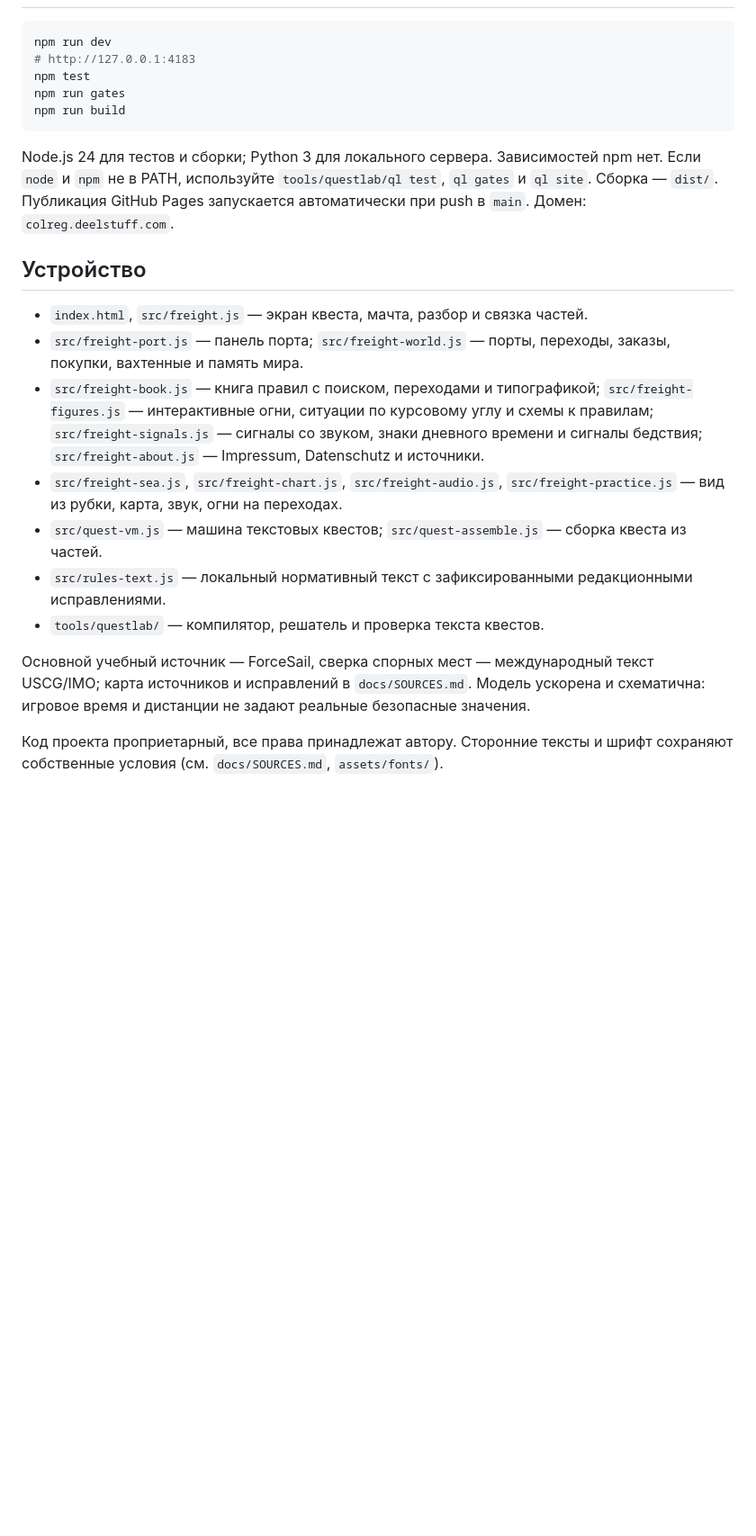
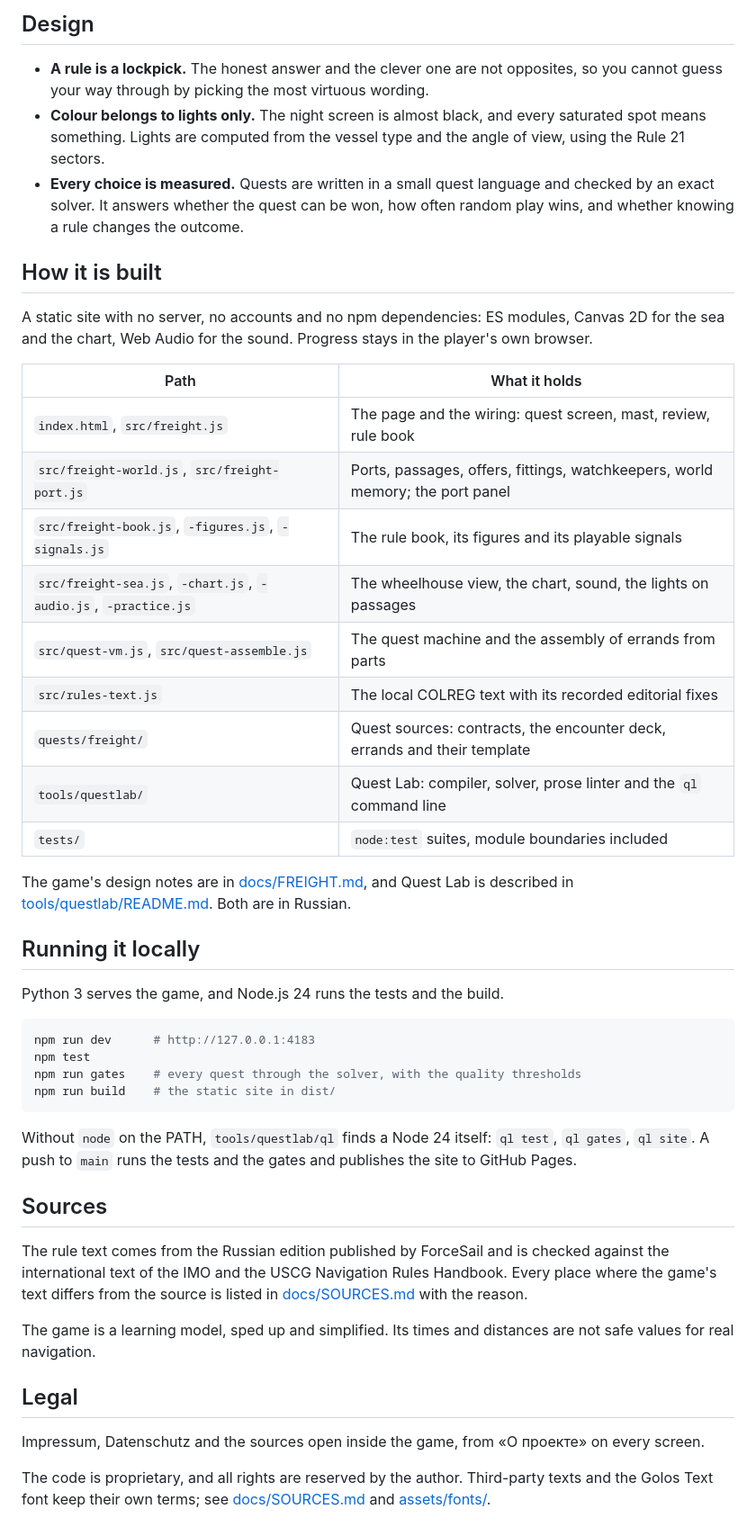
Before and after one commit to iatsuk/deelcolreg, a Markdown page: README.md, the part around one of its changes. Shown at 90% size. Rendered like a GitHub page; blank space fills up the shorter version.

````diff
--- a/README.md
+++ b/README.md
@@ -23,24 +45,59 @@ Impressum, Datenschutz и источники открываются в игре:
+## Design
+
+- **A rule is a lockpick.** The honest answer and the clever one are not opposites, so you cannot guess
+  your way through by picking the most virtuous wording.
+- **Colour belongs to lights only.** The night screen is almost black, and every saturated spot means
+  something. Lights are computed from the vessel type and the angle of view, using the Rule 21 sectors.
+- **Every choice is measured.** Quests are written in a small quest language and checked by an exact
+  solver. It answers whether the quest can be won, how often random play wins, and whether knowing a
+  rule changes the outcome.
+
+## How it is built
+
+A static site with no server, no accounts and no npm dependencies: ES modules, Canvas 2D for the sea
+and the chart, Web Audio for the sound. Progress stays in the player's own browser.
+
+| Path | What it holds |
+|---|---|
+| `index.html`, `src/freight.js` | The page and the wiring: quest screen, mast, review, rule book |
+| `src/freight-world.js`, `src/freight-port.js` | Ports, passages, offers, fittings, watchkeepers, world memory; the port panel |
+| `src/freight-book.js`, `-figures.js`, `-signals.js` | The rule book, its figures and its playable signals |
+| `src/freight-sea.js`, `-chart.js`, `-audio.js`, `-practice.js` | The wheelhouse view, the chart, sound, the lights on passages |
+| `src/quest-vm.js`, `src/quest-assemble.js` | The quest machine and the assembly of errands from parts |
+| `src/rules-text.js` | The local COLREG text with its recorded editorial fixes |
+| `quests/freight/` | Quest sources: contracts, the encounter deck, errands and their template |
+| `tools/questlab/` | Quest Lab: compiler, solver, prose linter and the `ql` command line |
+| `tests/` | `node:test` suites, module boundaries included |
+
+The game's design notes are in [docs/FREIGHT.md](docs/FREIGHT.md), and Quest Lab is described in
+[tools/questlab/README.md](tools/questlab/README.md). Both are in Russian.
+
+## Running it locally
+
+Python 3 serves the game, and Node.js 24 runs the tests and the build.
 
 ```sh
-npm run dev
-# http://127.0.0.1:4183
+npm run dev      # http://127.0.0.1:4183
 npm test
-npm run gates
-npm run build
+npm run gates    # every quest through the solver, with the quality thresholds
+npm run build    # the static site in dist/
 ```
 
-Node.js 24 для тестов и сборки; Python 3 для локального сервера. Зависимостей npm нет. Если `node` и `npm` не в PATH, используйте `tools/questlab/ql test`, `ql gates` и `ql site`. Сборка — `dist/`. Публикация GitHub Pages запускается автоматически при push в `main`. Домен: `colreg.deelstuff.com`.
+Without `node` on the PATH, `tools/questlab/ql` finds a Node 24 itself: `ql test`, `ql gates`, `ql site`.
+A push to `main` runs the tests and the gates and publishes the site to GitHub Pages.
 
-## Устройство
+## Sources
 
-- `index.html`, `src/freight.js` — экран квеста, мачта, разбор и связка частей.
-- `src/freight-port.js` — панель порта; `src/freight-world.js` — порты, переходы, заказы, покупки, вахтенные и память мира.
-- `src/freight-book.js` — книга правил с поиском, переходами и типографикой; `src/freight-figures.js` — интерактивные огни, ситуации по курсовому углу и схемы к правилам; `src/freight-signals.js` — сигналы со звуком, знаки дневного времени и сигналы бедствия; `src/freight-about.js` — Impressum, Datenschutz и источники.
-- `src/freight-sea.js`, `src/freight-chart.js`, `src/freight-audio.js`, `src/freight-practice.js` — вид из рубки, карта, звук, огни на переходах.
-- `src/quest-vm.js` — машина текстовых квестов; `src/quest-assemble.js` — сборка квеста из частей.
-- `src/rules-text.js` — локальный нормативный текст с зафиксированными редакционными исправлениями.
-- `tools/questlab/` — компилятор, решатель и проверка текста квестов.
+The rule text comes from the Russian edition published by ForceSail and is checked against the
+international text of the IMO and the USCG Navigation Rules Handbook. Every place where the game's text
+differs from the source is listed in [docs/SOURCES.md](docs/SOURCES.md) with the reason.
 
-Основной учебный источник — ForceSail, сверка спорных мест — международный текст USCG/IMO; карта источников и исправлений в `docs/SOURCES.md`. Модель ускорена и схематична: игровое время и дистанции не задают реальные безопасные значения.
+The game is a learning model, sped up and simplified. Its times and distances are not safe values for
+real navigation.
 
-Код проекта проприетарный, все права принадлежат автору. Сторонние тексты и шрифт сохраняют собственные условия (см. `docs/SOURCES.md`, `assets/fonts/`).
+## Legal
+
+Impressum, Datenschutz and the sources open inside the game, from «О проекте» on every screen.
+
+The code is proprietary, and all rights are reserved by the author. Third-party texts and the Golos Text
+font keep their own terms; see [docs/SOURCES.md](docs/SOURCES.md) and [assets/fonts/](assets/fonts/).
````
Also changed, not shown: other parts of README.md (+36 -14 lines), docs/images/book.jpg (added), docs/images/chart.jpg (added), docs/images/passage.jpg (added), docs/images/quest.jpg (added).
